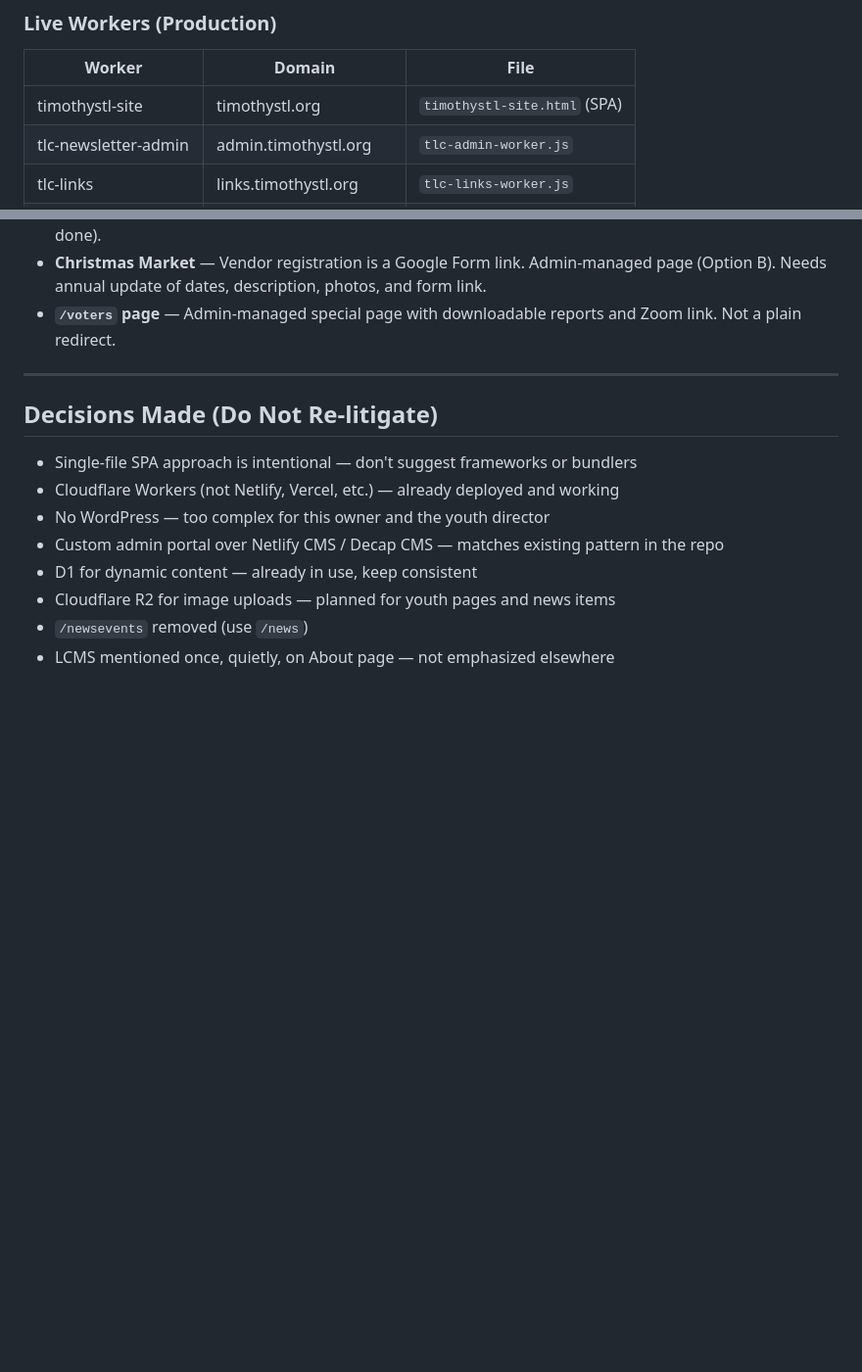
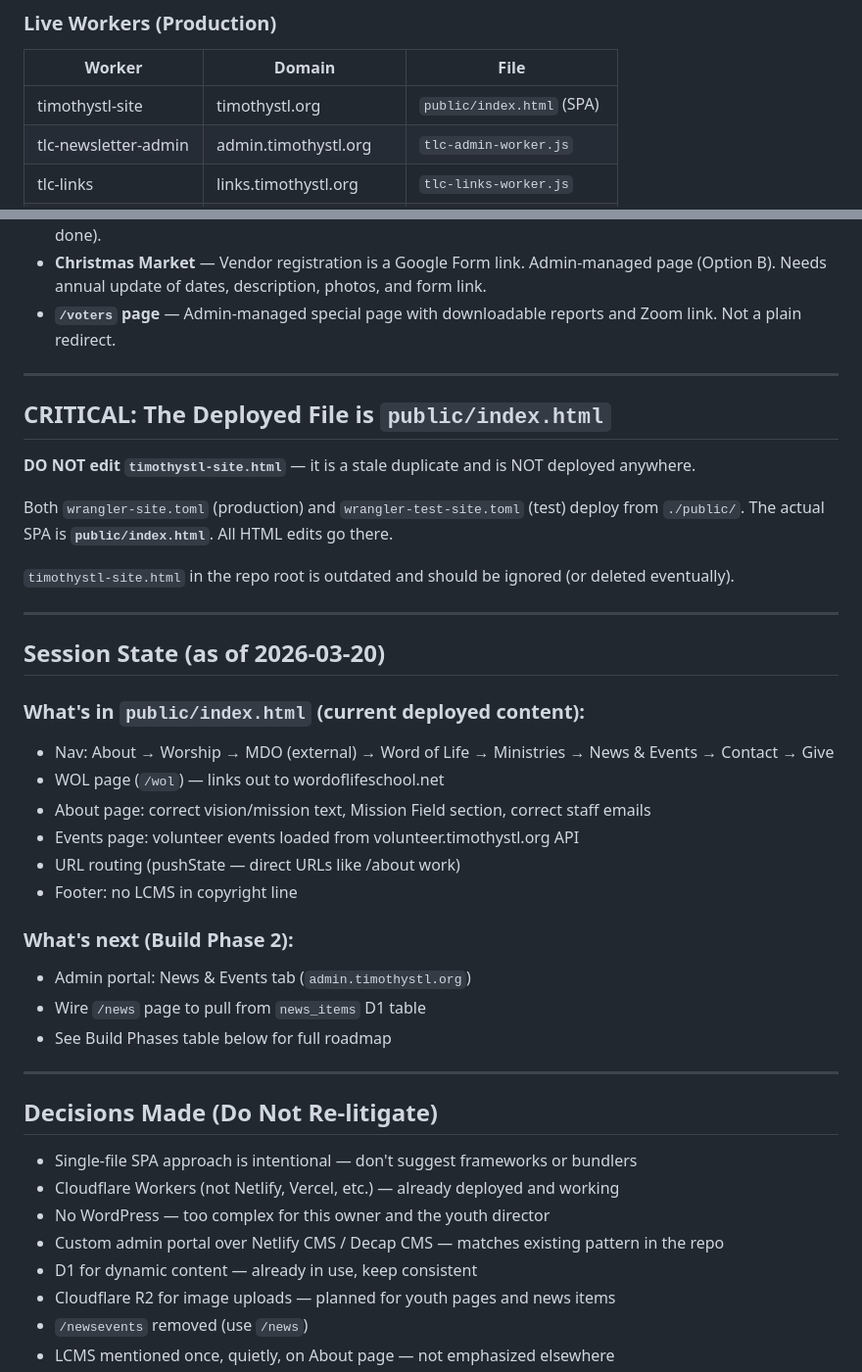
Before and after one commit to timothystl/website, a Markdown page: CLAUDE.md, 2 parts joined by grey strips. Shown at 98% size. Rendered like a GitHub page; blank space fills up the shorter version.

Commit message:
Update CLAUDE.md: document correct deploy file and session state
Critical note: public/index.html is the deployed SPA, not timothystl-site.html.
Also captures current nav state and what's next for the next session.

https://claude.ai/code/session_01ENBPVZnmGaj75nBai6Taow

```diff
--- a/CLAUDE.md
+++ b/CLAUDE.md
@@ -19,7 +19,7 @@ We are rebuilding the Timothy Lutheran Church website (timothystl.org) to replac
 ### Live Workers (Production)
 | Worker | Domain | File |
 |--------|--------|------|
-| timothystl-site | timothystl.org | `timothystl-site.html` (SPA) |
+| timothystl-site | timothystl.org | `public/index.html` (SPA) |
 | tlc-newsletter-admin | admin.timothystl.org | `tlc-admin-worker.js` |
 | tlc-links | links.timothystl.org | `tlc-links-worker.js` |
 | breeze-proxy-worker | volunteer.timothystl.org | `tlc-volunteer-worker.js` |
@@ -278,6 +278,34 @@ Set per-page. Homepage is highest priority. Can be added incrementally — not r
 
 ---
 
+## CRITICAL: The Deployed File is `public/index.html`
+
+**DO NOT edit `timothystl-site.html`** — it is a stale duplicate and is NOT deployed anywhere.
+
+Both `wrangler-site.toml` (production) and `wrangler-test-site.toml` (test) deploy from `./public/`.
+The actual SPA is **`public/index.html`**. All HTML edits go there.
+
+`timothystl-site.html` in the repo root is outdated and should be ignored (or deleted eventually).
+
+---
+
+## Session State (as of 2026-03-20)
+
+### What's in `public/index.html` (current deployed content):
+- Nav: About → Worship → MDO (external) → Word of Life → Ministries → News & Events → Contact → Give
+- WOL page (`/wol`) — links out to wordoflifeschool.net
+- About page: correct vision/mission text, Mission Field section, correct staff emails
+- Events page: volunteer events loaded from volunteer.timothystl.org API
+- URL routing (pushState — direct URLs like /about work)
+- Footer: no LCMS in copyright line
+
+### What's next (Build Phase 2):
+- Admin portal: News & Events tab (`admin.timothystl.org`)
+- Wire `/news` page to pull from `news_items` D1 table
+- See Build Phases table below for full roadmap
+
+---
+
 ## Decisions Made (Do Not Re-litigate)
 
 - Single-file SPA approach is intentional — don't suggest frameworks or bundlers
```
